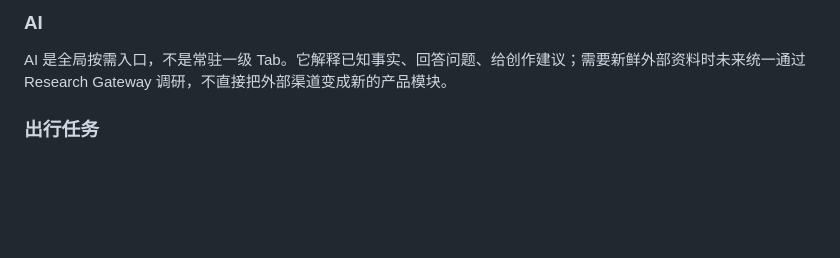
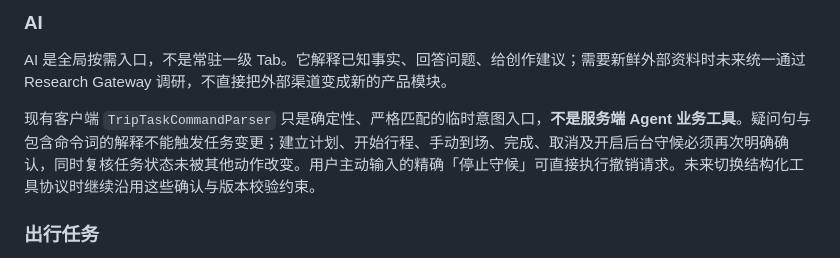
Before and after one commit to muee91/Lumanest, a Markdown page: docs/core-1.0-scope.md, the part around the change. Rendered like a GitHub page; blank space fills up the shorter version.

Commit message:
docs(scope): require explicit confirmation before AI task side effects

```diff
--- a/docs/core-1.0-scope.md
+++ b/docs/core-1.0-scope.md
@@ -36,6 +36,8 @@
 ### AI
 
 AI 是全局按需入口，不是常驻一级 Tab。它解释已知事实、回答问题、给创作建议；需要新鲜外部资料时未来统一通过 Research Gateway 调研，不直接把外部渠道变成新的产品模块。
+
+现有客户端 `TripTaskCommandParser` 只是确定性、严格匹配的临时意图入口，**不是服务端 Agent 业务工具**。疑问句与包含命令词的解释不能触发任务变更；建立计划、开始行程、手动到场、完成、取消及开启后台守候必须再次明确确认，同时复核任务状态未被其他动作改变。用户主动输入的精确「停止守候」可直接执行撤销请求。未来切换结构化工具协议时继续沿用这些确认与版本校验约束。
 
 ### 出行任务
 
```
